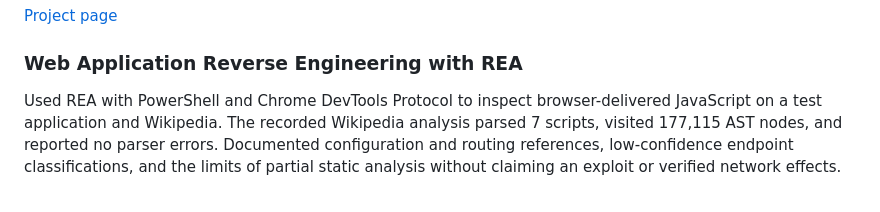
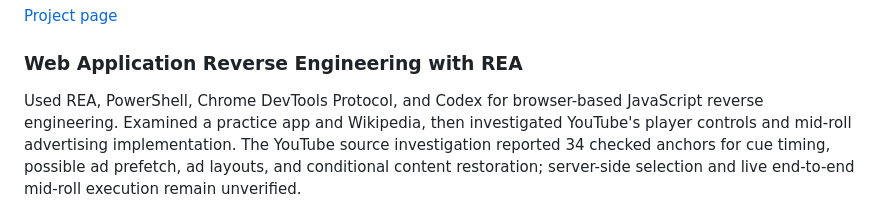
Before and after one commit to andyspyro/Cybersecurity-Portfolio, a Markdown page: README.md, the part around one of its changes. GitHub-like rendering.

Commit message:
docs: link and polish YouTube mid-roll REA investigation

```diff
--- a/README.md
+++ b/README.md
@@ -35,5 +35,5 @@ Static analysis with Semgrep and SonarQube Cloud, local SQL injection testing, T
 
 ### Web Application Reverse Engineering with REA
 
-Used REA with PowerShell and Chrome DevTools Protocol to inspect browser-delivered JavaScript on a test application and Wikipedia. The recorded Wikipedia analysis parsed 7 scripts, visited 177,115 AST nodes, and reported no parser errors. Documented configuration and routing references, low-confidence endpoint classifications, and the limits of partial static analysis without claiming an exploit or verified network effects.
+Used REA, PowerShell, Chrome DevTools Protocol, and Codex for browser-based JavaScript reverse engineering. Examined a practice app and Wikipedia, then investigated YouTube's player controls and mid-roll advertising implementation. The YouTube source investigation reported 34 checked anchors for cue timing, possible ad prefetch, ad layouts, and conditional content restoration; server-side selection and live end-to-end mid-roll execution remain unverified.
 
```
Also changed, not shown: other parts of README.md (+1 -1 lines).
